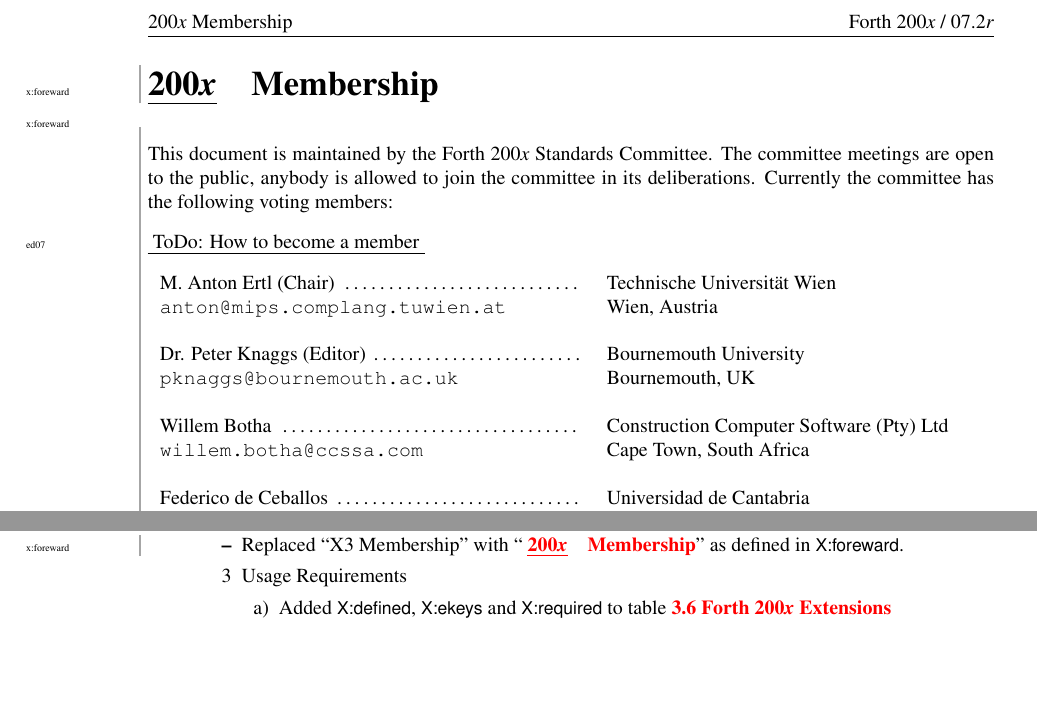
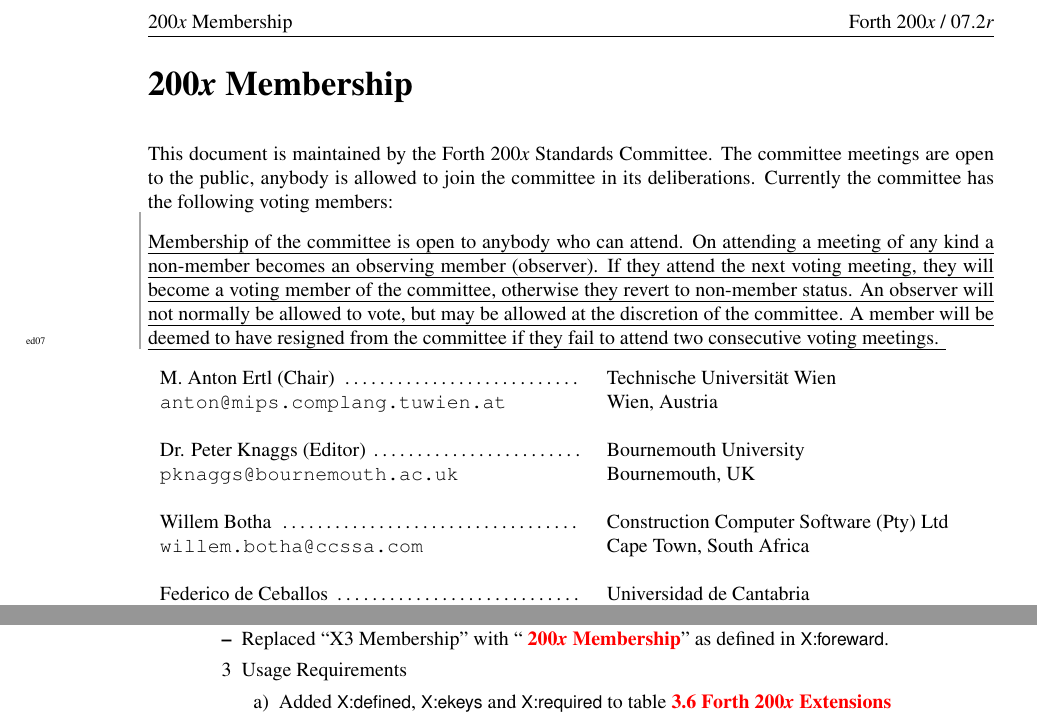
Before and after one commit to Forth-Standard/forth200x, a LaTeX thesis (basis/forth.tex, which reads basis/members-2x.tex): two parts of pages 10 and 278 of 289, joined at a grey line, cut so that both start at the same text, the shorter picture padded with empty space. Compiled offline with pdfLaTeX.

Commit message:
Added membership rules (ed07)

```diff
--- a/basis/members-2x.tex
+++ b/basis/members-2x.tex
@@ -1,17 +1,24 @@
-\chapter*{\place{x:foreward}{200\emph{x}} Membership}
+\chapter*{\place{x:foreword}{200\emph{x}} Membership}
 \label{members}
-\addcontentsline{toc}{section}{\string\place{x:foreward}{200\emph{x}} Membership}
+\addcontentsline{toc}{section}{\string\place{x:foreword}{200\emph{x}} Membership}
 \markboth{200\emph{x} Membership}{200\emph{x} Membership}
 
-\cbstart
-\marginpar{\tiny x:foreward}
+%\cbstart
+%\marginpar{\tiny x:foreword}
 This document is maintained by the Forth 200\emph{x} Standards
 Committee. The committee meetings are open to the public, anybody
 is allowed to join the committee in its deliberations. Currently
 the committee has the following voting members:
 
-\place{ed07}{
-ToDo: How to become a member
+\place{ed07}{%
+Membership of the committee is open to anybody who can attend.  On
+attending a meeting of any kind a non-member becomes an observing
+member (observer).  If they attend the next voting meeting, they
+will become a voting member of the committee, otherwise they revert
+to non-member status.  An observer will not normally be allowed to
+vote, but may be allowed at the discretion of the committee.  A
+member will be deemed to have resigned from the committee if they
+fail to attend two consecutive voting meetings.
 }
 
 \newcommand{\email}[1]{%
@@ -40,4 +47,4 @@
 Dr. Bill Stoddart				\dotfill& University of Teesside \\
 \email{bill.stoddart@ntlworld.com}		& Middlesbrough, UK \\
 \end{tabular}
-\cbend
+%\cbend
```
